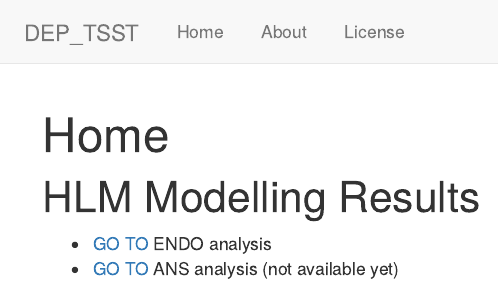
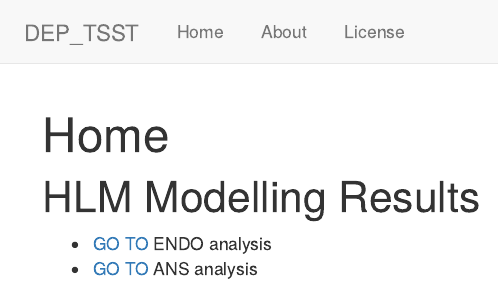
Before and after one commit to KJPMolgenLab/DEP_TSST, an R Markdown document (analysis/index.Rmd): the page in a window 1100 px wide, from its top. Rendered offline with R 4.5, knitr and Pandoc, with nearby package versions; drawn as R Markdown's standard HTML page in place of the format the file asks for.

Commit message:
wflow_publish(c("analysis/*", "docs/*", "code/*"))

```diff
--- a/analysis/index.Rmd
+++ b/analysis/index.Rmd
@@ -11,4 +11,4 @@ editor_options:
 # HLM Modelling Results
 
 * [GO TO](01_ENDO_Modelling.html) ENDO analysis
-* [GO TO](02_ANS_Modelling.html) ANS analysis (not available yet)
+* [GO TO](02_ANS_Modelling.html) ANS analysis
```
